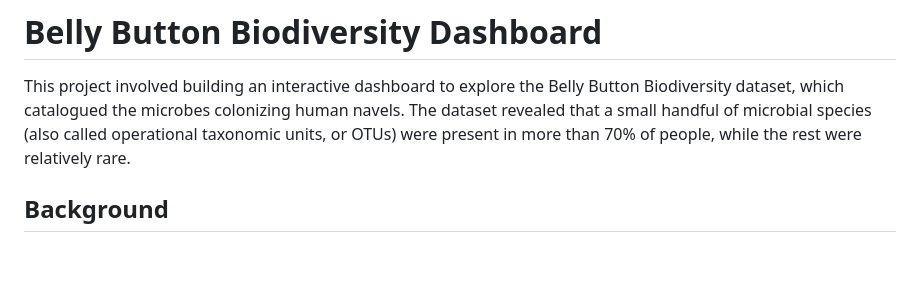
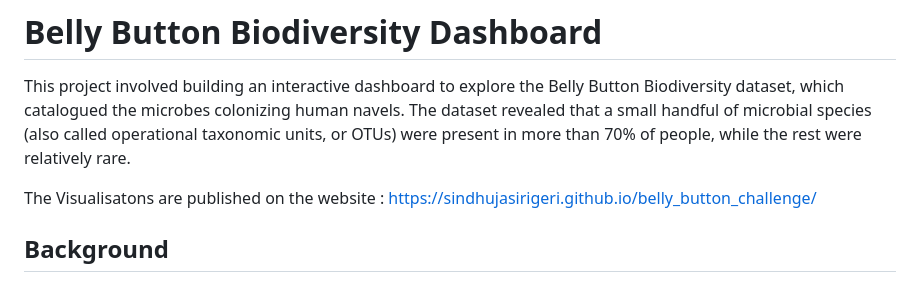
Before and after one commit to sindhujaSirigeri/belly_button_challenge, a Markdown page: README.md, the part around the change. Rendered like a GitHub page; blank space fills up the shorter version.

```diff
--- a/README.md
+++ b/README.md
@@ -1,5 +1,7 @@
 # Belly Button Biodiversity Dashboard
 This project involved building an interactive dashboard to explore the Belly Button Biodiversity dataset, which catalogued the microbes colonizing human navels. The dataset revealed that a small handful of microbial species (also called operational taxonomic units, or OTUs) were present in more than 70% of people, while the rest were relatively rare.
+
+The Visualisatons are published on the website : https://sindhujasirigeri.github.io/belly_button_challenge/
 
 ## Background
 
```
